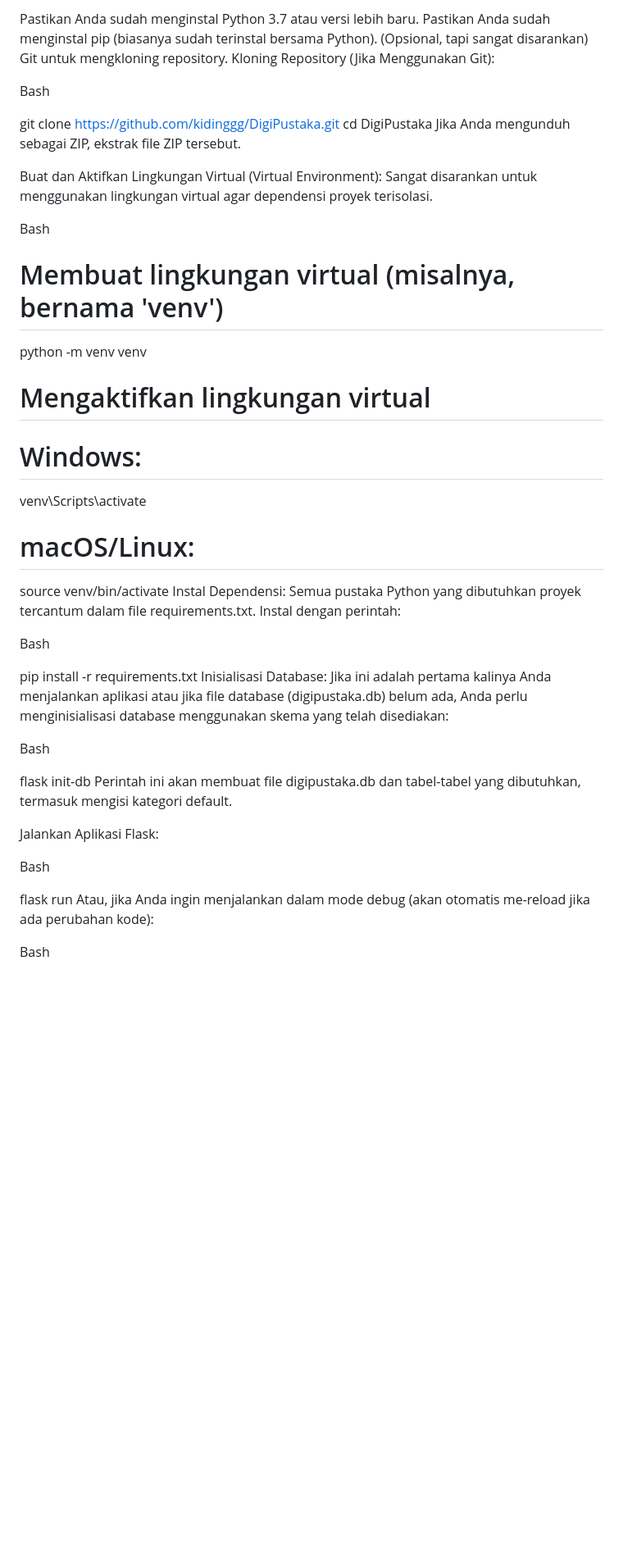
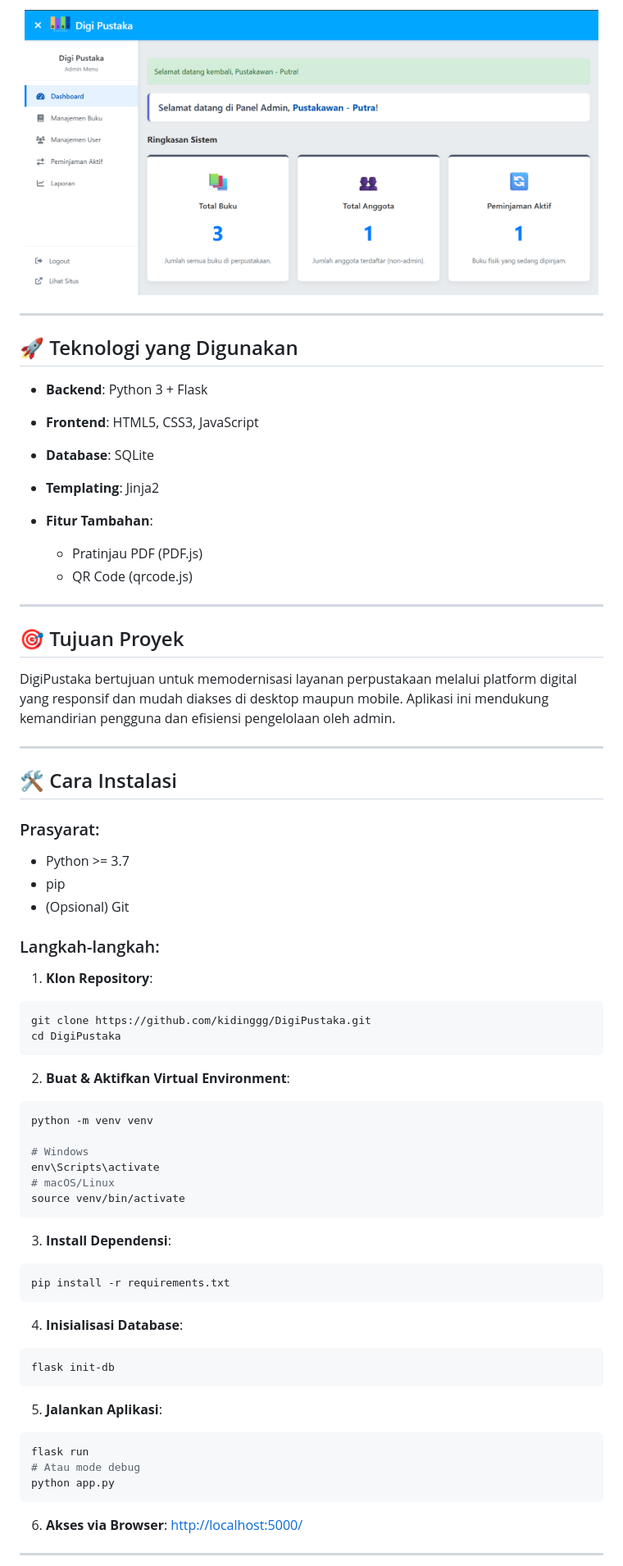
Before and after one commit to kidinggg/DigiPustaka, a Markdown page: README.md, the part around one of its changes. Shown at 82% size. Rendered like a GitHub page; folded sections open; blank space fills up the shorter version.

````diff
--- a/README.md
+++ b/README.md
@@ -99,48 +80,79 @@ Prasyarat:
 
-Pastikan Anda sudah menginstal Python 3.7 atau versi lebih baru.
-Pastikan Anda sudah menginstal pip (biasanya sudah terinstal bersama Python).
-(Opsional, tapi sangat disarankan) Git untuk mengkloning repository.
-Kloning Repository (Jika Menggunakan Git):
+<p align="center">
+  <img src="assets/images/dashboard_admin.png" alt="Dashboard Admin" width="700"/>
+</p>
+</details>
 
-Bash
+---
 
+## 🚀 Teknologi yang Digunakan
+
+* **Backend**: Python 3 + Flask
+* **Frontend**: HTML5, CSS3, JavaScript
+* **Database**: SQLite
+* **Templating**: Jinja2
+* **Fitur Tambahan**:
+
+  * Pratinjau PDF (PDF.js)
+  * QR Code (qrcode.js)
+
+---
+
+## 🎯 Tujuan Proyek
+
+DigiPustaka bertujuan untuk memodernisasi layanan perpustakaan melalui platform digital yang responsif dan mudah diakses di desktop maupun mobile. Aplikasi ini mendukung kemandirian pengguna dan efisiensi pengelolaan oleh admin.
+
+---
+
+## 🛠️ Cara Instalasi
+
+### Prasyarat:
+
+* Python >= 3.7
+* pip
+* (Opsional) Git
+
+### Langkah-langkah:
+
+1. **Klon Repository**:
+
+```bash
 git clone https://github.com/kidinggg/DigiPustaka.git
 cd DigiPustaka
-Jika Anda mengunduh sebagai ZIP, ekstrak file ZIP tersebut.
+```
 
-Buat dan Aktifkan Lingkungan Virtual (Virtual Environment):
-Sangat disarankan untuk menggunakan lingkungan virtual agar dependensi proyek terisolasi.
+2. **Buat & Aktifkan Virtual Environment**:
 
-Bash
-
-# Membuat lingkungan virtual (misalnya, bernama 'venv')
+```bash
 python -m venv venv
 
-# Mengaktifkan lingkungan virtual
-# Windows:
-venv\Scripts\activate
-# macOS/Linux:
+# Windows
+env\Scripts\activate
+# macOS/Linux
 source venv/bin/activate
-Instal Dependensi:
-Semua pustaka Python yang dibutuhkan proyek tercantum dalam file requirements.txt. Instal dengan perintah:
+```
 
-Bash
+3. **Install Dependensi**:
 
+```bash
 pip install -r requirements.txt
-Inisialisasi Database:
-Jika ini adalah pertama kalinya Anda menjalankan aplikasi atau jika file database (digipustaka.db) belum ada, Anda perlu menginisialisasi database menggunakan skema yang telah disediakan:
+```
 
-Bash
+4. **Inisialisasi Database**:
 
+```bash
 flask init-db
-Perintah ini akan membuat file digipustaka.db dan tabel-tabel yang dibutuhkan, termasuk mengisi kategori default.
+```
 
-Jalankan Aplikasi Flask:
+5. **Jalankan Aplikasi**:
 
-Bash
+```bash
+flask run
+# Atau mode debug
+python app.py
+```
 
-flask run
-Atau, jika Anda ingin menjalankan dalam mode debug (akan otomatis me-reload jika ada perubahan kode):
+6. **Akses via Browser**: [http://localhost:5000/](http://localhost:5000/)
 
-Bash
+---
 
````
Also changed, not shown: other parts of README.md (+75 -108 lines).
